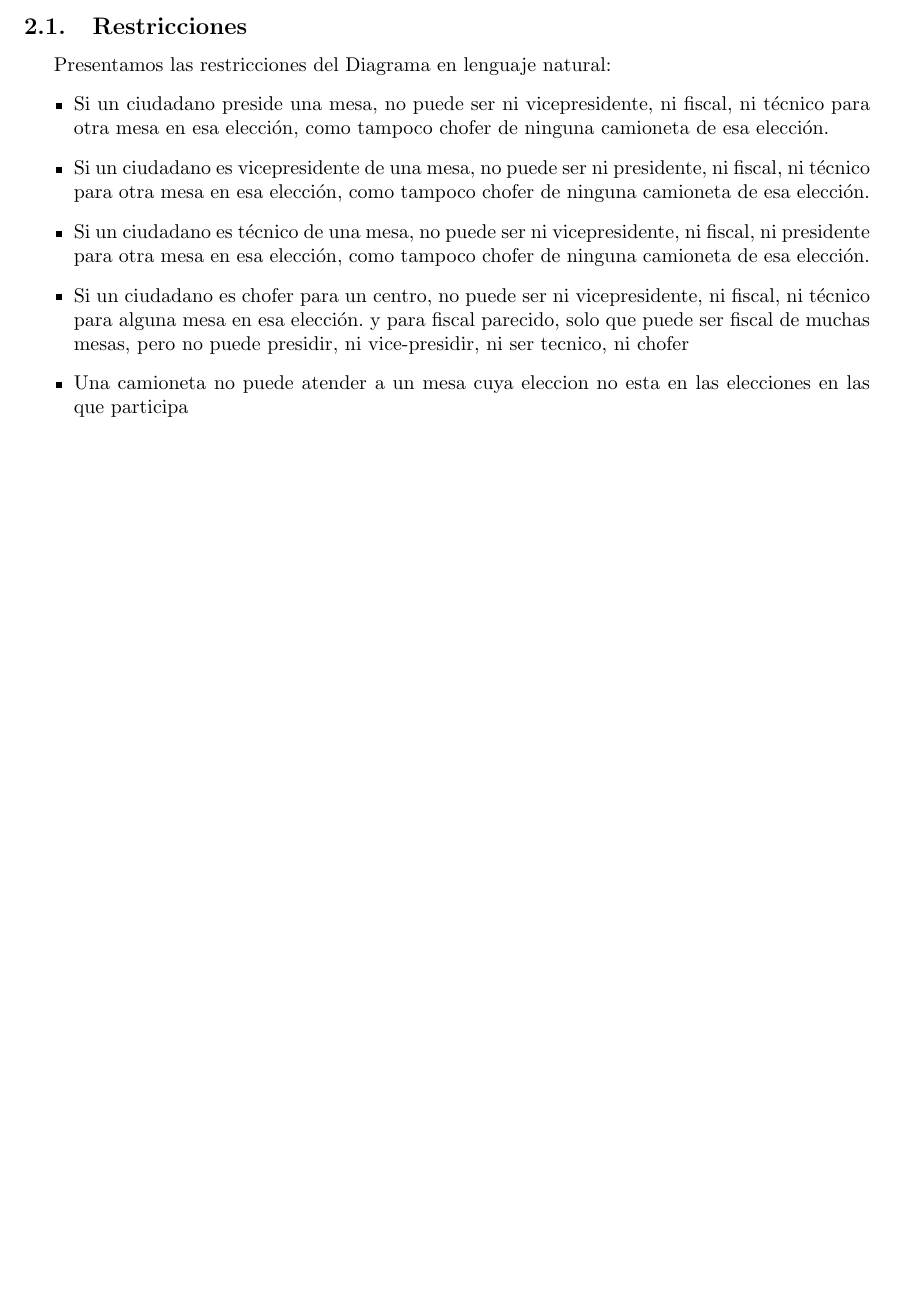
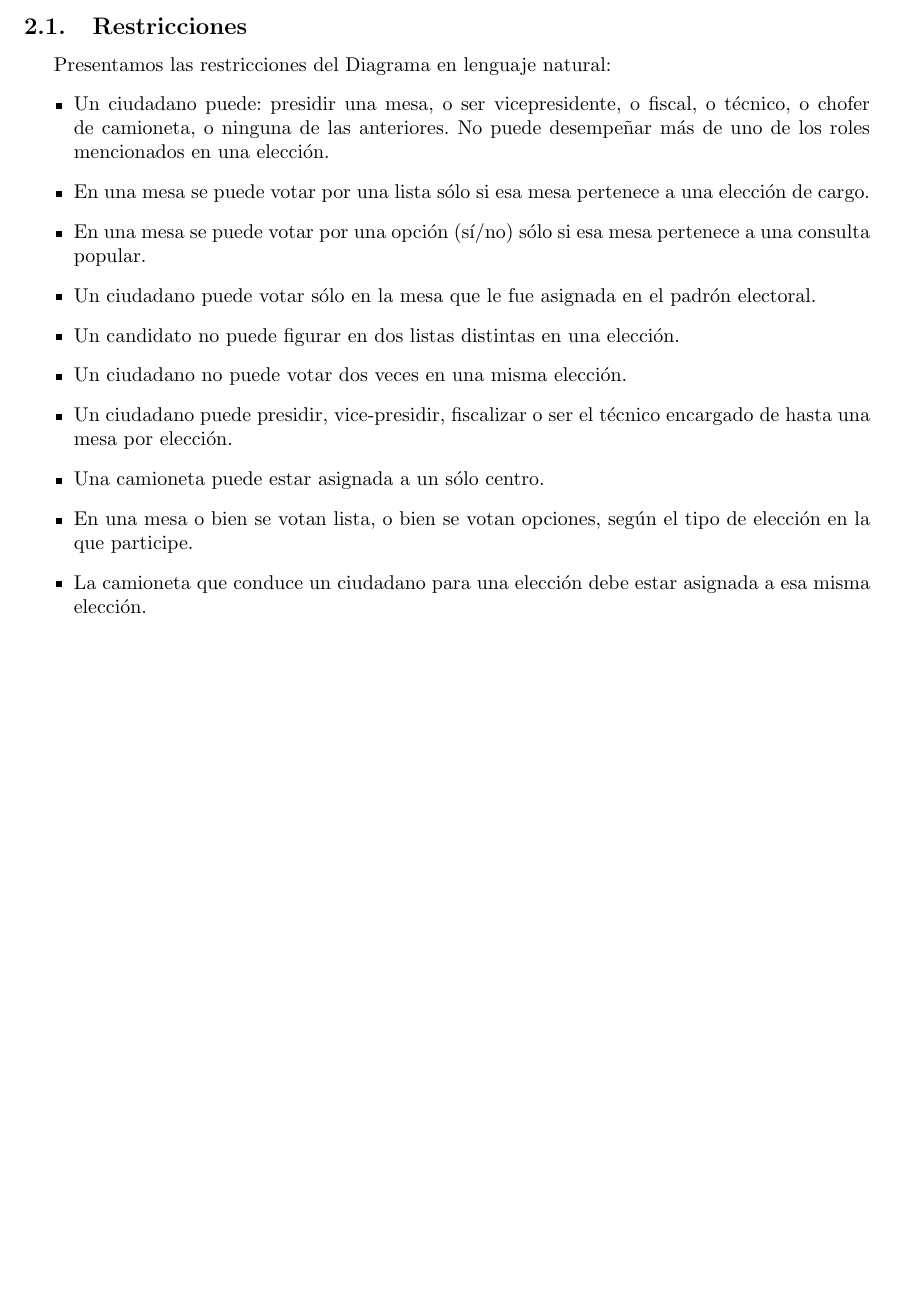
Before and after one commit to sizcovich/basesDeDatos, a LaTeX document (informe/main.tex): part of page 4 of 10 before the commit and part of page 4 of 6 after it, cut so that both start at the same text, the shorter picture padded with empty space. Compiled offline with pdfLaTeX.

Commit message:
restricciones

```diff
--- a/informe/main.tex
+++ b/informe/main.tex
@@ -77,12 +78,17 @@ Para lograr esto, debimos realizar un \textbf{Modelo de Entidad Relación} y su
 \subsection{Restricciones}
 Presentamos las restricciones del Diagrama en lenguaje natural:
 \begin{itemize}
-\item Si un ciudadano preside una mesa, no puede ser ni vicepresidente, ni fiscal, ni técnico para otra mesa en esa elección, como tampoco chofer de ninguna camioneta de esa elección.
-\item Si un ciudadano es vicepresidente de una mesa, no puede ser ni presidente, ni fiscal, ni técnico para otra mesa en esa elección, como tampoco chofer de ninguna camioneta de esa elección.
-\item Si un ciudadano es técnico de una mesa, no puede ser ni vicepresidente, ni fiscal, ni presidente para otra mesa en esa elección, como tampoco chofer de ninguna camioneta de esa elección.
-\item Si un ciudadano es chofer para un centro, no puede ser ni vicepresidente, ni fiscal, ni técnico para alguna mesa en esa elección.
-y para fiscal parecido, solo que puede ser fiscal de muchas mesas, pero no puede presidir, ni vice-presidir, ni ser tecnico, ni chofer
-\item Una camioneta no puede atender a un mesa cuya eleccion no esta en las elecciones en las que participa
+\item Un ciudadano puede: presidir una mesa, o ser vicepresidente, o fiscal, o técnico, o chofer de camioneta, o ninguna de las anteriores. No puede desempeñar más de uno de los roles mencionados en una elección.
+\item En una mesa se puede votar por una lista sólo si esa mesa pertenece a una elección de cargo.
+\item En una mesa se puede votar por una opción (sí/no) sólo si esa mesa pertenece a una consulta popular.
+\item Un ciudadano puede votar sólo en la mesa que le fue asignada en el padrón electoral.
+\item Un candidato no puede figurar en dos listas distintas en una elección.
+\item Un ciudadano no puede votar dos veces en una misma elección.
+\item Un ciudadano puede presidir, vice-presidir, fiscalizar o ser el técnico encargado de hasta una mesa por elección.
+\item Una camioneta puede estar asignada a un sólo centro.
+\item En una mesa o bien se votan lista, o bien se votan opciones, según el tipo de elección en la que participe.
+\item La camioneta que conduce un ciudadano para una elección debe estar asignada a esa misma elección.
+
 \end{itemize}
 \newpage
 \section{Modelo Relacional}
```
Also changed, not shown: informe/main.tex (19 more changed lines).
